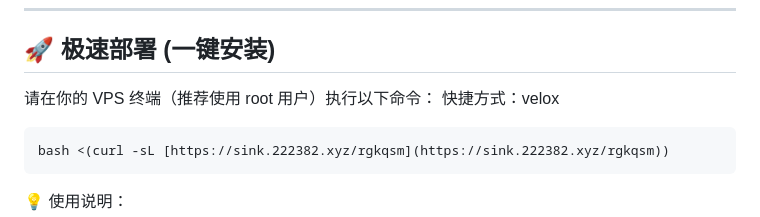
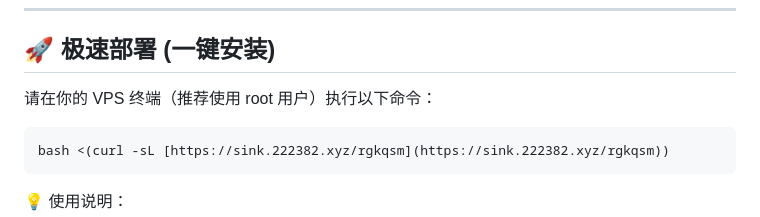
Before and after one commit to pwenxiang51-wq/Velox-VPS-Panel, a Markdown page: README.md, the part around the change. Drawn GitHub-style.

Commit message:
Fix formatting in VPS deployment instructions

````diff
--- a/README.md
+++ b/README.md
@@ -89,7 +89,7 @@
 
 ## 🚀 极速部署 (一键安装)
 
-请在你的 VPS 终端（推荐使用 root 用户）执行以下命令：  快捷方式：velox
+请在你的 VPS 终端（推荐使用 root 用户）执行以下命令：
 
 ```bash
 bash <(curl -sL [https://sink.222382.xyz/rgkqsm](https://sink.222382.xyz/rgkqsm))
````
